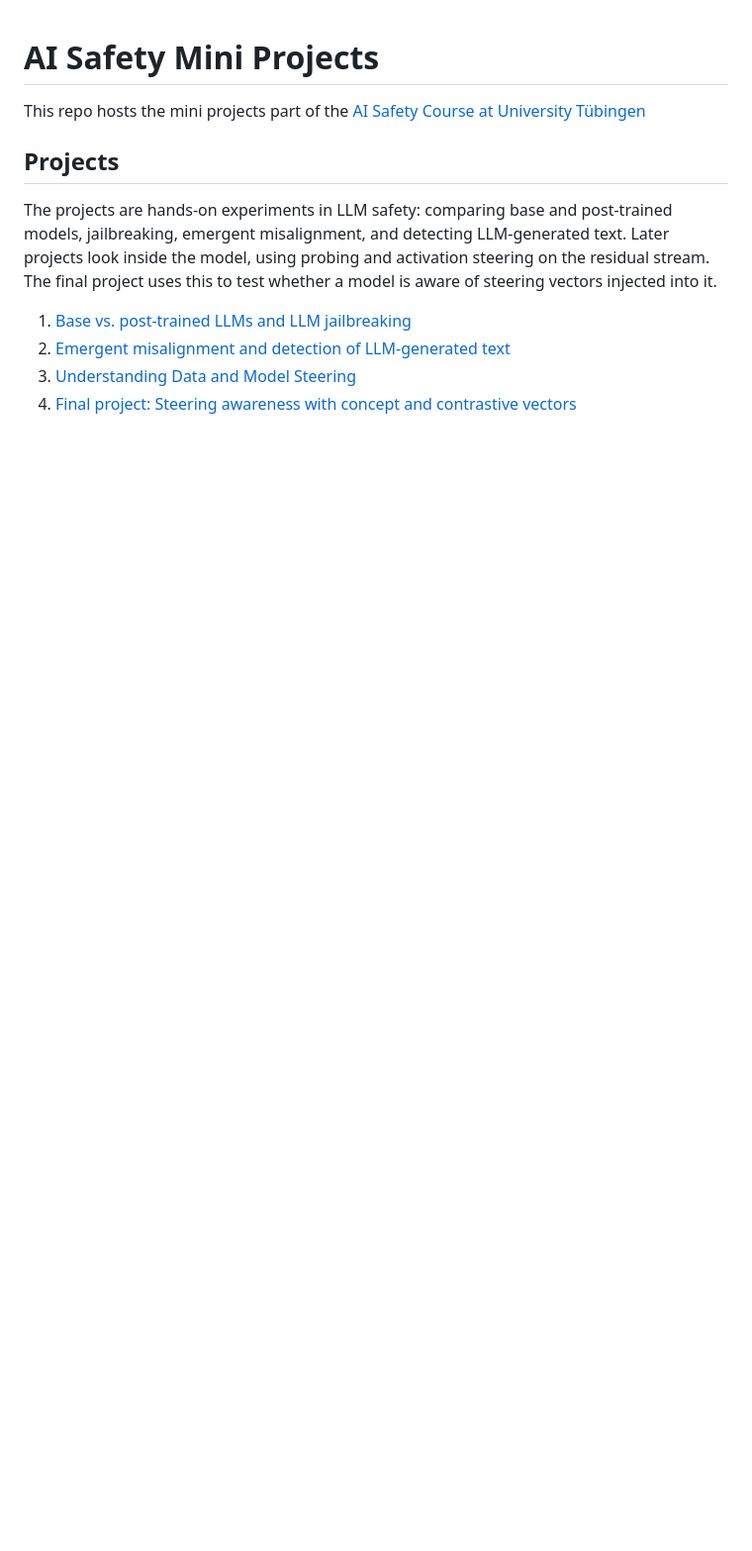
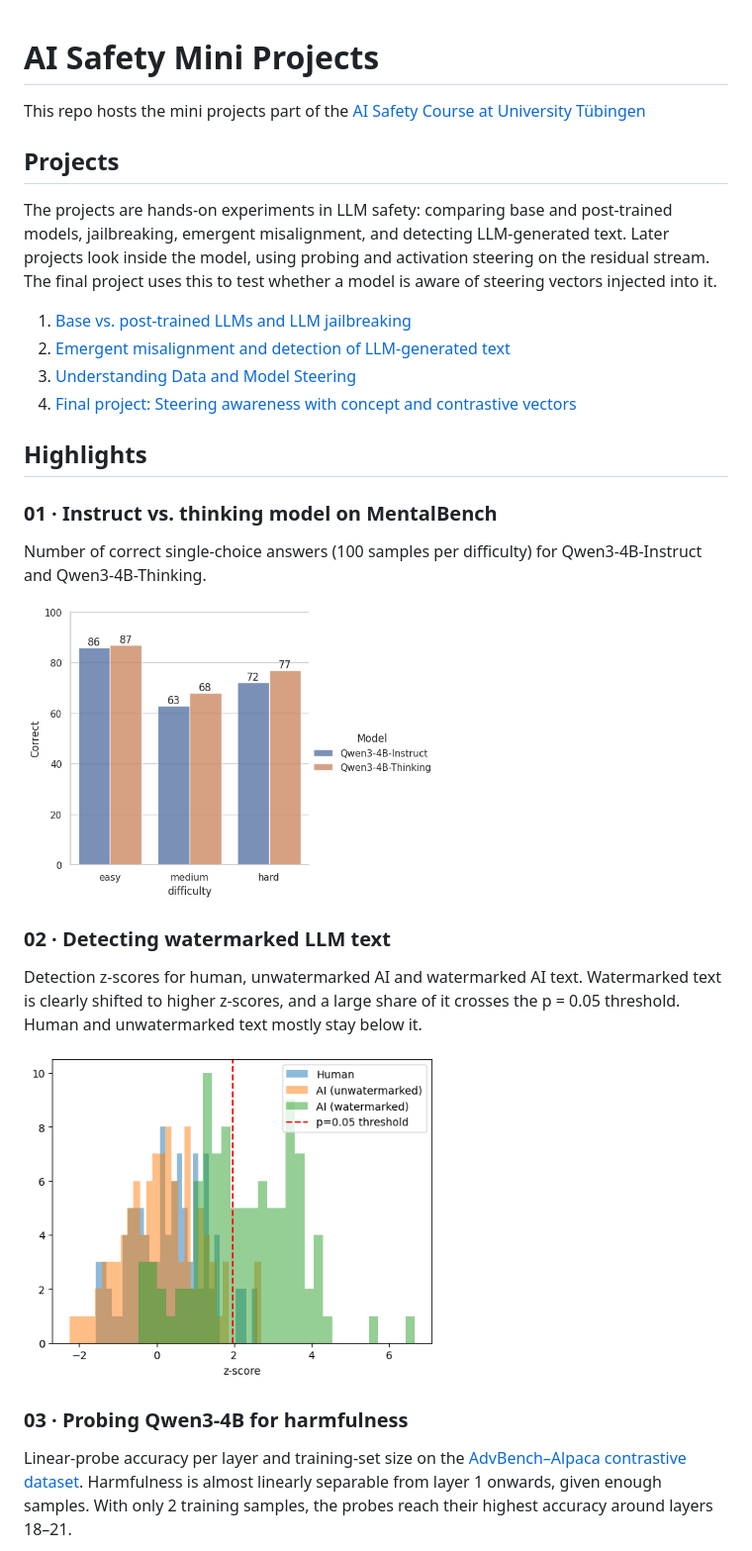
Before and after one commit to traberph/aisa-miniprojects, a Markdown page: README.md, the part around one of its changes. Shown at 99% size. GitHub-like rendering; pictures changed too: assets/01_mentalbench_accuracy.png (added), assets/02_watermark_zscores.png (added); blank space fills up the shorter version.

Commit message:
add some plots to the main readme

```diff
--- a/README.md
+++ b/README.md
@@ -9,3 +9,19 @@ Later projects look inside the model, using probing and activation steering on t
 2. [Emergent misalignment and detection of LLM-generated text](/02)
 3. [Understanding Data and Model Steering](/03)
 4. [Final project: Steering awareness with concept and contrastive vectors](/04_final)
+
+## Highlights
+
+### 01 · Instruct vs. thinking model on MentalBench
+Number of correct single-choice answers (100 samples per difficulty) for Qwen3-4B-Instruct and Qwen3-4B-Thinking.
+
+<img src="assets/01_mentalbench_accuracy.png" width="420" alt="MentalBench accuracy by difficulty">
+
+### 02 · Detecting watermarked LLM text
+Detection z-scores for human, unwatermarked AI and watermarked AI text. Watermarked text is clearly shifted to higher z-scores, and a large share of it crosses the p = 0.05 threshold. Human and unwatermarked text mostly stay below it.
+
+<img src="assets/02_watermark_zscores.png" width="420" alt="Watermark detection z-score histogram">
+
+### 03 · Probing Qwen3-4B for harmfulness
+Linear-probe accuracy per layer and training-set size on the [AdvBench–Alpaca contrastive dataset](https://huggingface.co/datasets/traberph/advbench-alpaca-contrastive). Harmfulness is almost linearly separable from layer 1 onwards, given enough samples. With only 2 training samples, the probes reach their highest accuracy around layers 18–21.
+
```
Also changed, not shown: other parts of README.md (+6 -0 lines), assets/03_probing_heatmap.png (added), assets/04_coherence.png (added), assets/04_identification.png (added).
